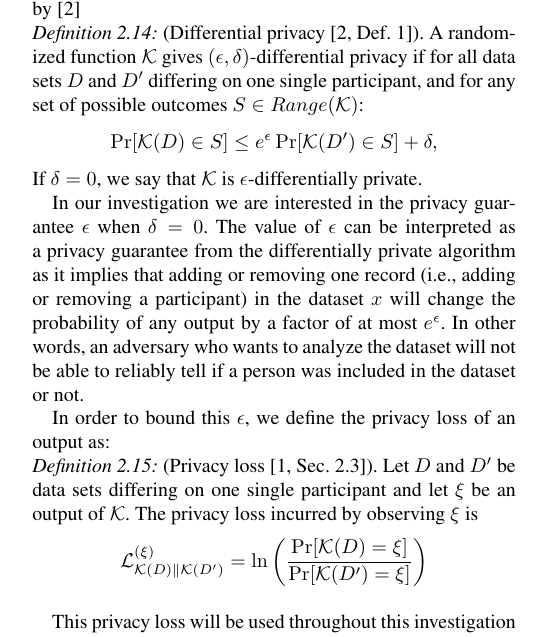
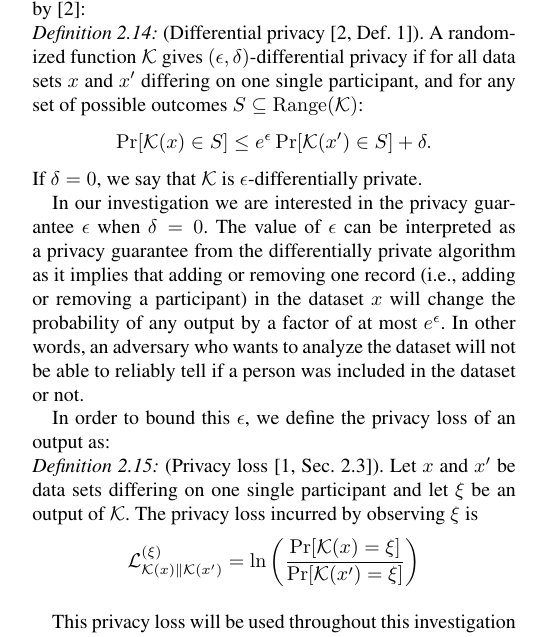
Before and after one commit to tomasSiSa18/TesisPregrado, a LaTeX paper (Paper/PaperQDP.tex): part of one column of page 3 of 19, cut so that both start at the same text. Compiled offline with pdfLaTeX; a missing font is replaced by an installed copy or a similar font; a LaTeX package or settings file that is missing is left out.

Commit message:
notation fix

```diff
--- a/Paper/PaperQDP.tex
+++ b/Paper/PaperQDP.tex
@@ -285,12 +285,12 @@ For the purposes of this investigation we are interested in three types of noise
 
 \subsection{Differential Privacy}
 
-In their investigation Dwork and Roth~\cite{dwork2014algorithmic} formalize the promise described in Section~\ref{sec:introduction}. However, for the scope of this investigation we thought it better to use the definition posed by \cite{zhou2017differential}
+In their investigation Dwork and Roth~\cite{dwork2014algorithmic} formalize the promise described in Section~\ref{sec:introduction}. However, for the scope of this investigation we thought it better to use the definition posed by \cite{zhou2017differential}:
 
 \begin{definition}
-  (Differential privacy~\cite[Def.~1]{zhou2017differential}). A randomized function $\mathcal{K}$ gives $(\epsilon, \delta)$-differential privacy if for all data sets $D$ and $D^{\prime}$ differing on one single participant, and for any set of possible outcomes $S \in Range(\mathcal{K})$:
+  (Differential privacy~\cite[Def.~1]{zhou2017differential}). A randomized function $\mathcal{K}$ gives $(\epsilon, \delta)$-differential privacy if for all data sets $x$ and $x^{\prime}$ differing on one single participant, and for any set of possible outcomes $S \subseteq \mathrm{Range}(\mathcal{K})$:
   \[
-    \Pr[\mathcal{K}(D) \in S] \leq e^{\epsilon} \Pr[\mathcal{K}(D^{\prime}) \in S] + \delta,
+    \Pr[\mathcal{K}(x) \in S] \leq e^{\epsilon} \Pr[\mathcal{K}(x^{\prime}) \in S] + \delta.
   \]
   If $\delta = 0$, we say that $\mathcal{K}$ is $\epsilon$-differentially private.
   \label{def:dp}
@@ -301,9 +301,9 @@ In our investigation we are interested in the privacy guarantee $\epsilon$ when
 In order to bound this $\epsilon$, we define the privacy loss of an output as:
 
 \begin{definition}
-  (Privacy loss~\cite[Sec.~2.3]{dwork2014algorithmic}). Let $D$ and $D^{\prime}$ be data sets differing on one single participant and let $\xi$ be an output of $\mathcal{K}$. The privacy loss incurred by observing $\xi$ is
+  (Privacy loss~\cite[Sec.~2.3]{dwork2014algorithmic}). Let $x$ and $x^{\prime}$ be data sets differing on one single participant and let $\xi$ be an output of $\mathcal{K}$. The privacy loss incurred by observing $\xi$ is
   \[
-    \mathcal{L}^{(\xi)}_{\mathcal{K}(D) \| \mathcal{K}(D^{\prime})} = \ln\left(\frac{\Pr[\mathcal{K}(D) = \xi]}{\Pr[\mathcal{K}(D^{\prime}) = \xi]}\right)
+    \mathcal{L}^{(\xi)}_{\mathcal{K}(x) \| \mathcal{K}(x^{\prime})} = \ln\left(\frac{\Pr[\mathcal{K}(x) = \xi]}{\Pr[\mathcal{K}(x^{\prime}) = \xi]}\right)
   \]
   \label{def:privacy_loss}
 \end{definition}
```
Also changed, not shown: Paper/PaperQDP.pdf.
